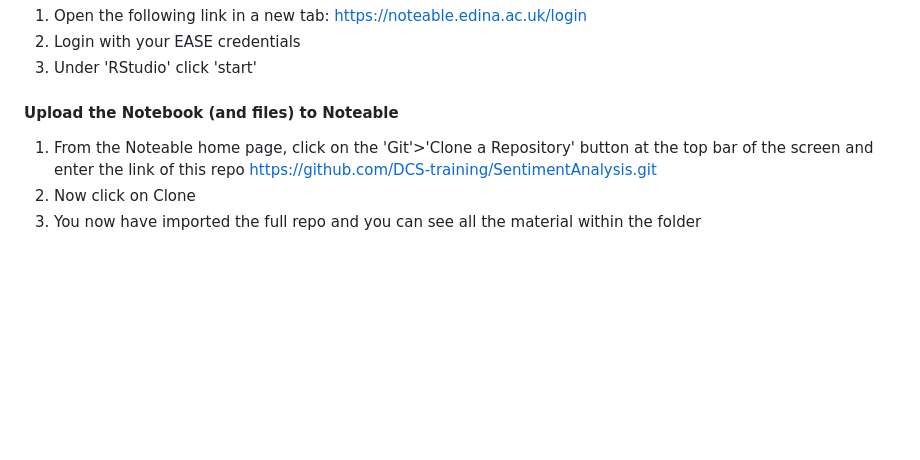
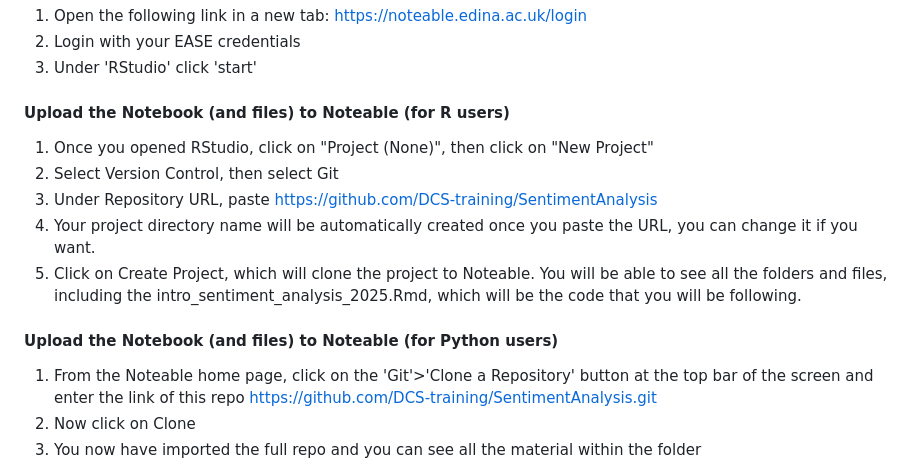
Before and after one commit to DCS-training/SentimentAnalysis, a Markdown page: README.md, the part around the change. Rendered like a GitHub page; blank space fills up the shorter version.

```diff
--- a/README.md
+++ b/README.md
@@ -66,7 +66,14 @@ To get started:
 2.  Login with your EASE credentials
 3.  Under 'RStudio' click 'start'
 
-#### Upload the Notebook (and files) to Noteable
+#### Upload the Notebook (and files) to Noteable (for R users)
+1.  Once you opened RStudio, click on "Project (None)", then click on "New Project"
+2.  Select Version Control, then select Git
+3.  Under Repository URL, paste https://github.com/DCS-training/SentimentAnalysis
+4.  Your project directory name will be automatically created once you paste the URL, you can change it if you want.
+5.  Click on Create Project, which will clone the project to Noteable. You will be able to see all the folders and files, including  the intro_sentiment_analysis_2025.Rmd, which will be the code that you will be following.
+
+#### Upload the Notebook (and files) to Noteable (for Python users)
 1.  From the Noteable home page, click on the 'Git'>'Clone a Repository' button at the top bar of the screen and enter the link of this repo [https://github.com/DCS-training/SentimentAnalysis.git](https://github.com/DCS-training/SentimentAnalysis.git)
 2.  Now click on Clone
 3.  You now have imported the full repo and you can see all the material within the folder names'SentimentAnalysis'
```
